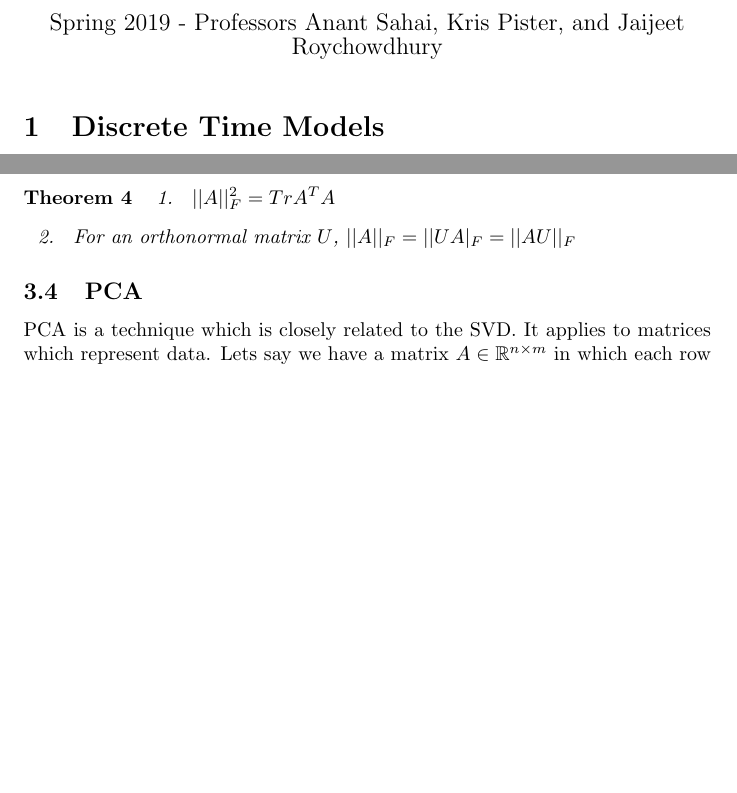
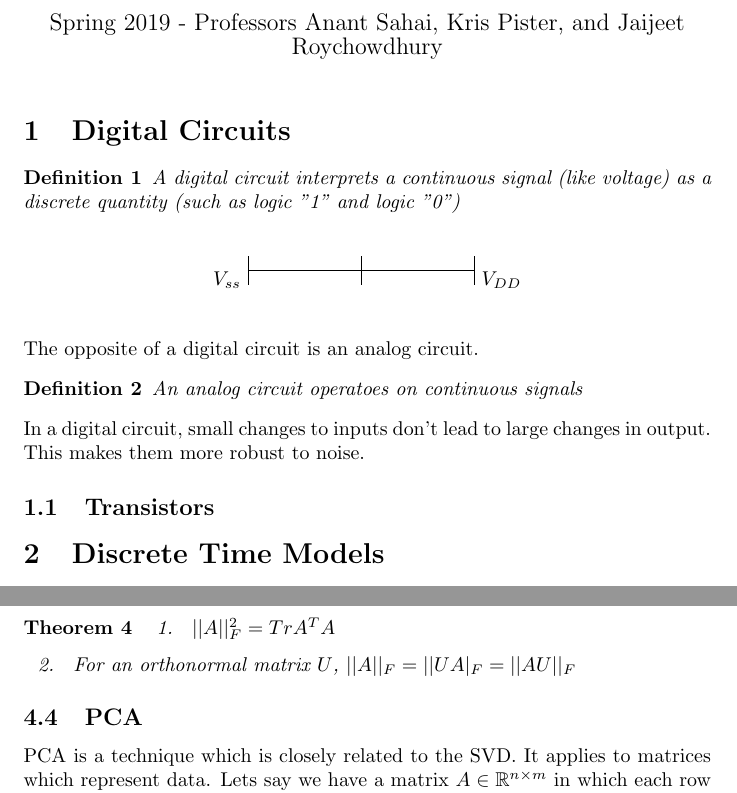
Before and after one commit to aparande/BerkeleyNotes, a LaTeX document (16B/guide.tex): two parts of pages 1 and 20 of 22 before the commit and two parts of pages 1 and 21 of 22 after it, joined at a grey line, cut so that both start at the same text, the shorter picture padded with empty space. Compiled offline with pdfLaTeX.

Commit message:
Started to add Module 1 to notes

```diff
--- a/16B/guide.tex
+++ b/16B/guide.tex
@@ -3,6 +3,8 @@
 \usepackage{amsmath}
 \usepackage{mathtools}
 \usepackage{cancel}
+\usepackage{tikz}
+\usepackage{circuitikz}
 \newtheorem{theorem}{Theorem}
 \newtheorem{definition}{Definition}
 \newtheorem{corollary}{Corollary}
@@ -15,6 +17,26 @@
 \author{Anmol Parande}
 \date{Spring 2019 - Professors Anant Sahai, Kris Pister, and Jaijeet Roychowdhury}
 \maketitle
+\section{Digital Circuits}
+\begin{definition}
+    A digital circuit interprets a continuous signal (like voltage) as a discrete quantity (such as logic "1" and logic "0")\\
+    \begin{figure}[!h]
+    \centering
+        $V_{ss}$ \begin{tikzpicture}
+            \draw (4,0) -- (8,0);
+            \draw (4,0.25) -- (4,-0.25);
+            \draw (8,0.25) -- (8,-0.25);
+            \draw (6,0.25) -- (6,-0.25);
+        \end{tikzpicture} $V_{DD}$
+    \end{figure}
+\end{definition}
+The opposite of a digital circuit is an analog circuit.
+\begin{definition}
+    An analog circuit operatoes on continuous signals
+\end{definition}
+In a digital circuit, small changes to inputs don't lead to large changes in output. This makes them more robust to noise.
+
+\subsection{Transistors}
 \section{Discrete Time Models}
 Although circuits and other systems function in continuous time, computers can only act in discrete time.
 This means the signals they send out to try and control the system are piecewise-continuous, and they can only sense the system at specified intervals $\delta$.
```
Also changed, not shown: 16B/guide.pdf.
